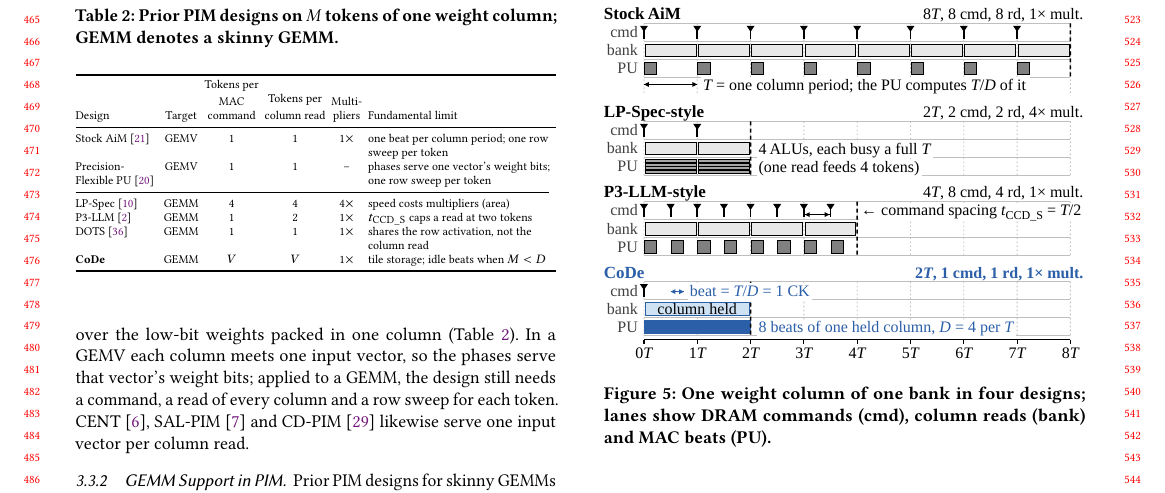
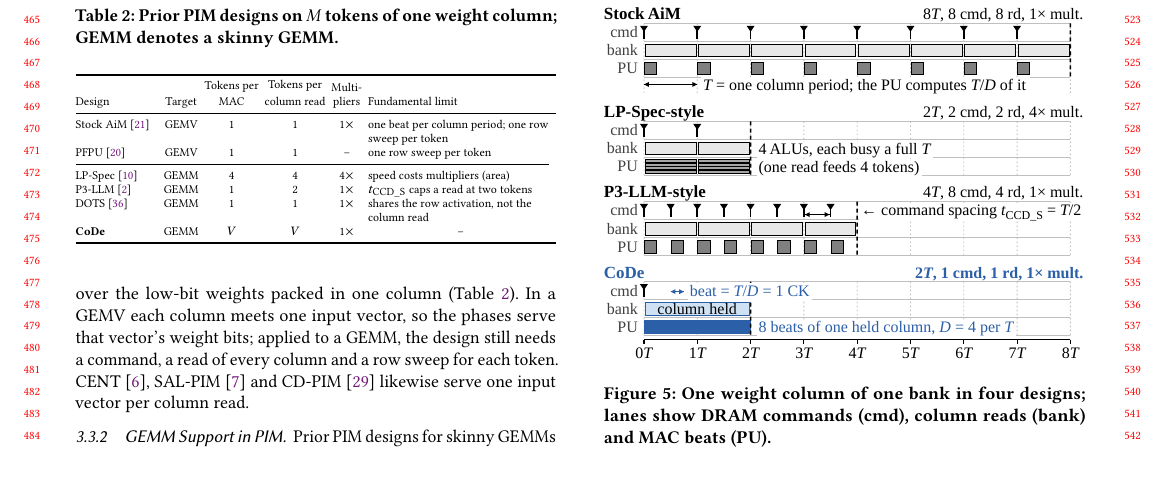
Before and after one commit to yanggon-kim/26_CoDe_AiM, a LaTeX paper (main.tex, which reads tables/tab_prior.tex): part of page 5 of 14, cut so that both start at the same text. Compiled offline with pdfLaTeX.

Commit message:
Fig. 1 caption all bold; Table 2 header and cells trimmed (user 2026-11-16)
- Fig. 1 (fig:mapping): local \mdseries removed, the whole caption prints bold
  as the template sets it; no word changed.
- Table 2 (tab:prior): header "Tokens per MAC"; PFPU row printed as
  "PFPU~\cite{pfpu}" with limit "one row sweep per token"; CoDe limit cell "--"
  (centred). Source comment and outline mot-gemv-accel float line updated.
- Table 14 pt shorter; body end unchanged; check_all PASS.

Co-Authored-By: Claude Opus 5.5 <noreply@anthropic.com>
Claude-Session: https://claude.ai/code/session_01HosjJCqmUTna7ioy4dd6uH

```diff
--- a/tables/tab_prior.tex
+++ b/tables/tab_prior.tex
@@ -2,22 +2,22 @@
 % restates the paper's cited prose or Fig. 5's (fig:timeline) counts. Targets: stock AiM GEMV (III-A, mot-gemv-only); Precision-
 % Flexible PU GEMV only (PFPU Sec. I / IV-B: "memory-bound GEMV, the target kernel of all-bank PIM"); LP-Spec
 % speculative verification (lpspec); P3-LLM small-batch decoding (p3llm); DOTS "Tall and Skinny GEMM" (its title).
-% Tokens per MAC command: stock AiM one column command per token (III-B); PFPU one column command per input vector;
+% Tokens per MAC: stock AiM one column command per token (III-B); PFPU one column command per input vector;
 % LP-Spec one column command feeds four 32-wide INT8 ALUs with four tokens (III-C, lpspec); P3-LLM one PIM command per
 % vector (p3llm Fig. 7), two tokens per read at t_CCD_S (III-C, p3llm p. 7); DOTS one MAC command per vector, shares
 % the row activation, each token's command reads every column, "minimal hardware modifications" (DOTS DATE'25 p. 2);
 % PFPU four phases per t_CCD_L on the packed low-bit weights of one input vector (PFPU Sec. III-A; multipliers "--":
-% narrow lanes, no single stated count); CoDe idle beats at M < D (VI-A: third and fourth beats idle at M <= 2)
+% narrow lanes, no single stated count); CoDe fundamental limit "--" (user 2026-11-16); PFPU printed as "PFPU" (user 2026-11-16)
 \begin{tabular*}{\columnwidth}{@{}>{\raggedright\arraybackslash}p{1.45cm}@{\hspace{3pt}}c@{\hspace{3pt}}c@{\hspace{3pt}}c@{\hspace{3pt}}c@{\hspace{3pt}}>{\raggedright\arraybackslash}p{3.2cm}@{}}
 \toprule
-Design & Target & \shortstack{Tokens per\\MAC\\command} & \shortstack{Tokens per\\column read} & \shortstack{Multi-\\pliers} & Fundamental limit \\
+Design & Target & \shortstack{Tokens per\\MAC} & \shortstack{Tokens per\\column read} & \shortstack{Multi-\\pliers} & Fundamental limit \\
 \midrule
 Stock AiM~\cite{aimjssc} & GEMV & 1 & 1 & 1$\times$ & one beat per column period; one row sweep per token \\
-Precision-Flexible PU~\cite{pfpu} & GEMV & 1 & 1 & -- & phases serve one vector's weight bits; one row sweep per token \\
+PFPU~\cite{pfpu} & GEMV & 1 & 1 & -- & one row sweep per token \\
 \cmidrule{1-6}
 LP-Spec~\cite{lpspec} & GEMM & 4 & 4 & 4$\times$ & speed costs multipliers (area) \\
 P3-LLM~\cite{p3llm} & GEMM & 1 & 2 & 1$\times$ & \tccds{} caps a read at two tokens \\
 DOTS~\cite{dots} & GEMM & 1 & 1 & 1$\times$ & shares the row activation, not the column read \\
-\textbf{CoDe} & GEMM & $V$ & $V$ & 1$\times$ & tile storage; idle beats when $M < D$ \\
+\textbf{CoDe} & GEMM & $V$ & $V$ & 1$\times$ & \multicolumn{1}{c@{}}{--} \\
 \bottomrule
 \end{tabular*}
```
Also changed, not shown: outline.md (+2 -2 lines), sections/01_introduction.tex (+1 -1 lines).
